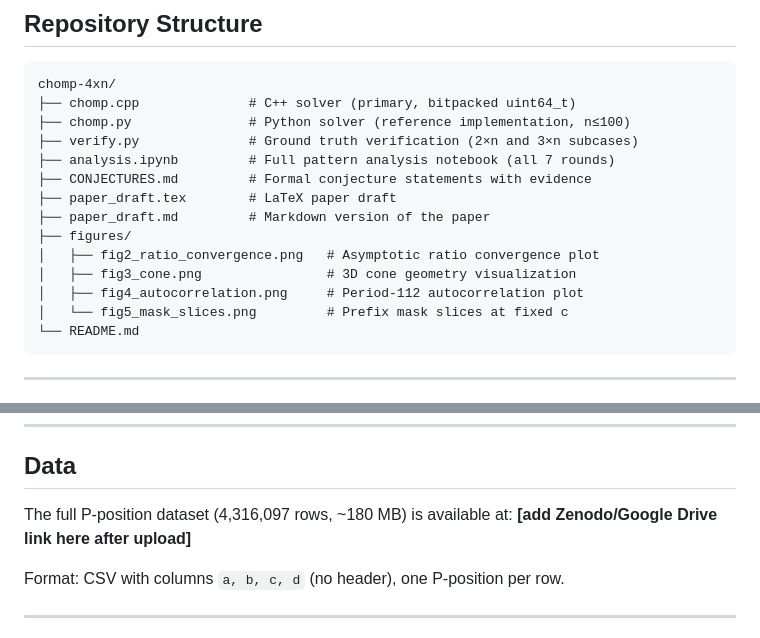
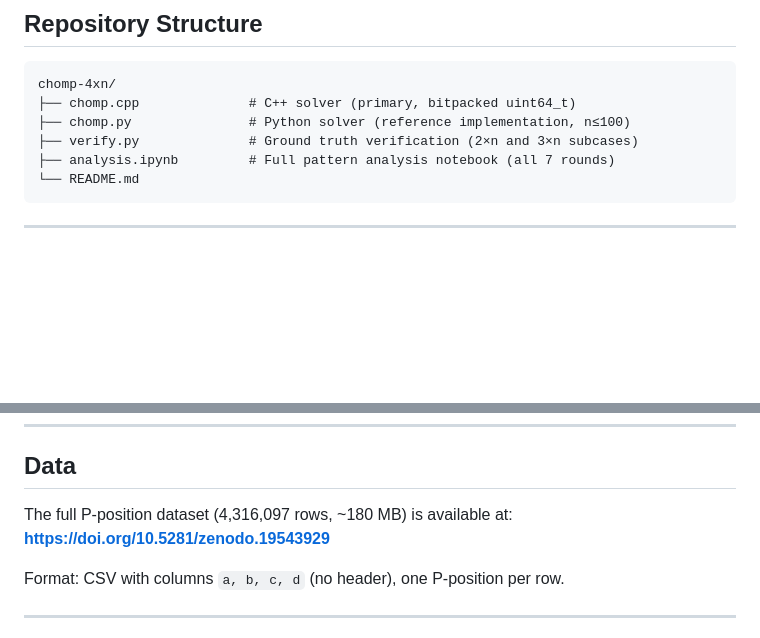
Before and after one commit to gargarnav/chomp-4xn, a Markdown page: README.md, 2 parts joined by grey strips. GitHub-like rendering; blank space fills up the shorter version.

Commit message:
Finalize README: Update DOI and repository structure

````diff
--- a/README.md
+++ b/README.md
@@ -37,14 +37,6 @@ chomp-4xn/
 ├── chomp.py               # Python solver (reference implementation, n≤100)
 ├── verify.py              # Ground truth verification (2×n and 3×n subcases)
 ├── analysis.ipynb         # Full pattern analysis notebook (all 7 rounds)
-├── CONJECTURES.md         # Formal conjecture statements with evidence
-├── paper_draft.tex        # LaTeX paper draft
-├── paper_draft.md         # Markdown version of the paper
-├── figures/
-│   ├── fig2_ratio_convergence.png   # Asymptotic ratio convergence plot
-│   ├── fig3_cone.png                # 3D cone geometry visualization
-│   ├── fig4_autocorrelation.png     # Period-112 autocorrelation plot
-│   └── fig5_mask_slices.png         # Prefix mask slices at fixed c
 └── README.md
 ```
 
@@ -96,7 +88,7 @@ each building on the previous. Key outputs:
 ## Data
 
 The full P-position dataset (4,316,097 rows, ~180 MB) is available at:
-**[add Zenodo/Google Drive link here after upload]**
+**[https://doi.org/10.5281/zenodo.19543929](https://doi.org/10.5281/zenodo.19543929)**
 
 Format: CSV with columns `a, b, c, d` (no header), one P-position per row.
 
````
